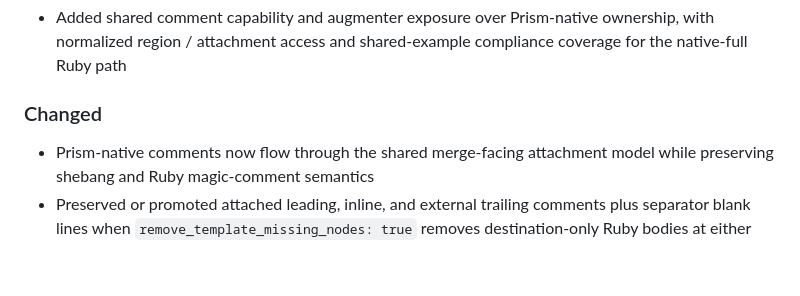
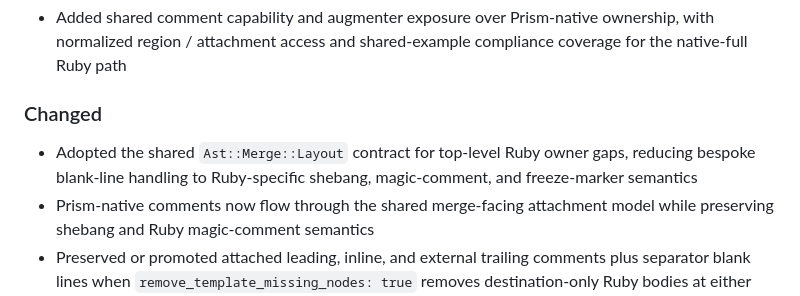
Before and after one commit to kettle-rb/prism-merge, a Markdown page: CHANGELOG.md, the part around the change. GitHub-like rendering; blank space fills up the shorter version.

Commit message:
✨ Support for Ast::Merge::Layout

```diff
--- a/CHANGELOG.md
+++ b/CHANGELOG.md
@@ -24,6 +24,7 @@ Please file a bug if you notice a violation of semantic versioning.
 
 ### Changed
 
+- Adopted the shared `Ast::Merge::Layout` contract for top-level Ruby owner gaps, reducing bespoke blank-line handling to Ruby-specific shebang, magic-comment, and freeze-marker semantics
 - Prism-native comments now flow through the shared merge-facing attachment model while preserving shebang and Ruby magic-comment semantics
 - Preserved or promoted attached leading, inline, and external trailing comments plus separator blank lines when `remove_template_missing_nodes: true` removes destination-only Ruby bodies at either the top level or the recursive level
 - Adopted `Ast::Merge::TrailingGroups::DestIterate` for position-aware template-only Ruby node insertion so unmatched template bodies stay anchored relative to surrounding matched nodes instead of being emitted by ad hoc runner logic
```
Also changed, not shown: BLANK_LINE_NORMALIZATION_PLAN.md (deleted, +0 -96 lines).
